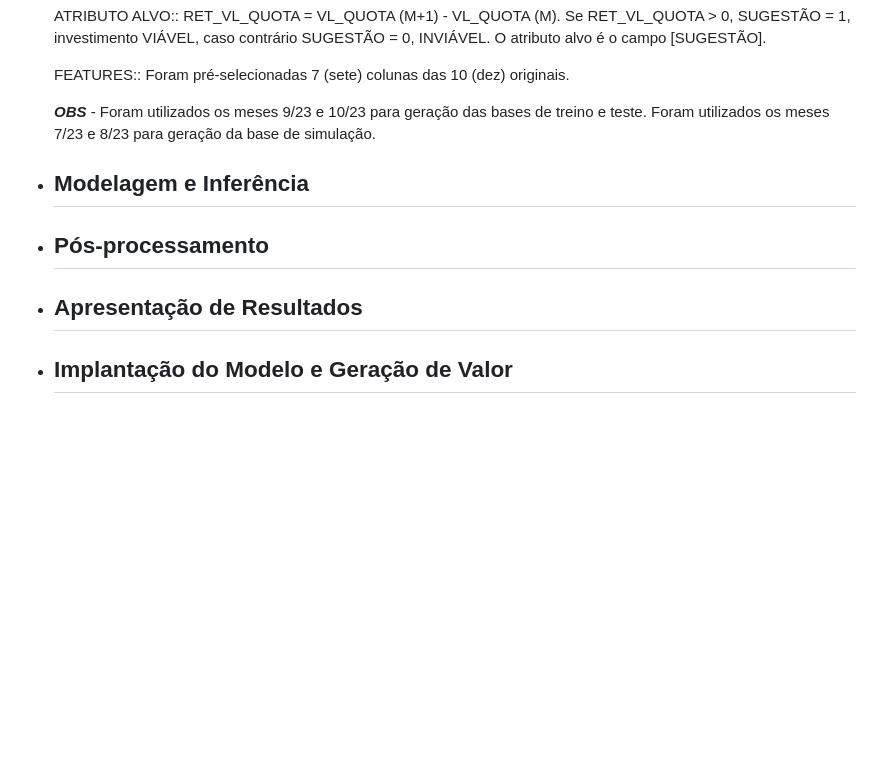
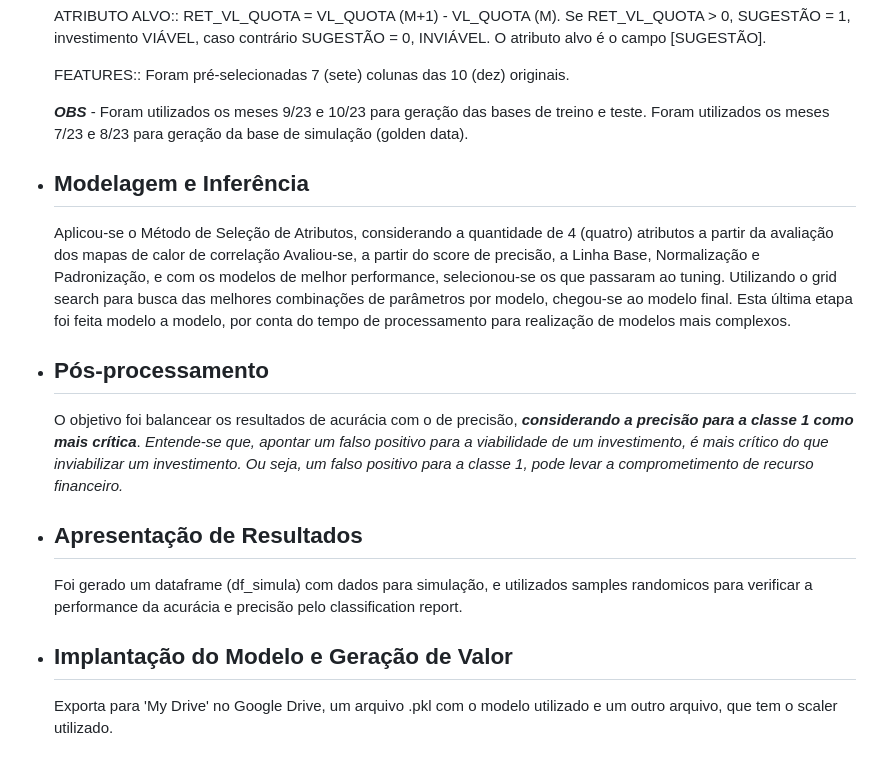
Before and after one commit to Moriblo/MVP_Spt4_EngSoft, a Markdown page: README.md, the part around the change. Rendered like a GitHub page; blank space fills up the shorter version.

```diff
--- a/README.md
+++ b/README.md
@@ -30,9 +30,16 @@ MVP da Sprint 4 da Pós Graduação em Engenharia de Software
 
   FEATURES:: Foram pré-selecionadas 7 (sete) colunas das 10 (dez) originais.
 
-  ***OBS*** - Foram utilizados os meses 9/23 e 10/23 para geração das bases de treino e teste. Foram utilizados os meses 7/23 e 8/23 para geração da base de simulação.
+  ***OBS*** - Foram utilizados os meses 9/23 e 10/23 para geração das bases de treino e teste. Foram utilizados os meses 7/23 e 8/23 para geração da base de simulação (golden data).
 
 * ## Modelagem e Inferência
+  Aplicou-se o Método de Seleção de Atributos, considerando a quantidade de 4 (quatro) atributos a partir da avaliação dos mapas de calor de correlação Avaliou-se, a partir do score de precisão, a Linha Base, Normalização e Padronização, e com os modelos de melhor performance, selecionou-se os que passaram ao tuning. Utilizando o grid search para busca das melhores combinações de parâmetros por modelo, chegou-se ao modelo final. Esta última etapa foi feita modelo a modelo, por conta do tempo de processamento para realização de modelos mais complexos.
+
 * ## Pós-processamento
+  O objetivo foi balancear os resultados de acurácia com o de precisão, ***considerando a precisão para a classe 1 como mais crítica***. _Entende-se que, apontar um falso positivo para a viabilidade de um investimento, é mais crítico do que inviabilizar um investimento. Ou seja, um falso positivo para a classe 1, pode levar a comprometimento de recurso financeiro._
+
 * ## Apresentação de Resultados
+  Foi gerado um dataframe (df_simula) com dados para simulação, e utilizados samples randomicos para verificar a performance da acurácia e precisão pelo classification report.
+
 * ## Implantação do Modelo e Geração de Valor
+  Exporta para 'My Drive' no Google Drive,  um arquivo .pkl com o modelo utilizado e um outro arquivo, que tem o scaler utilizado.
```
